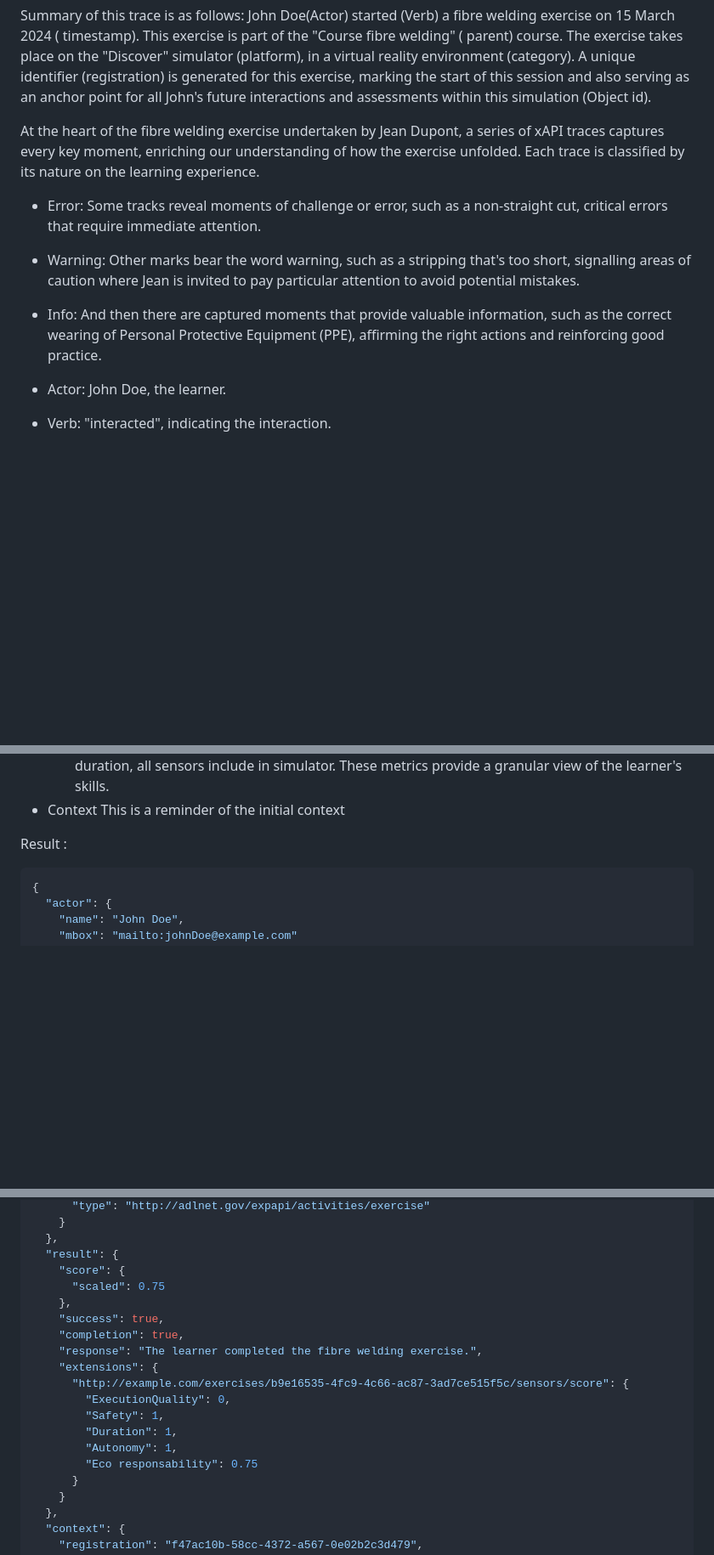
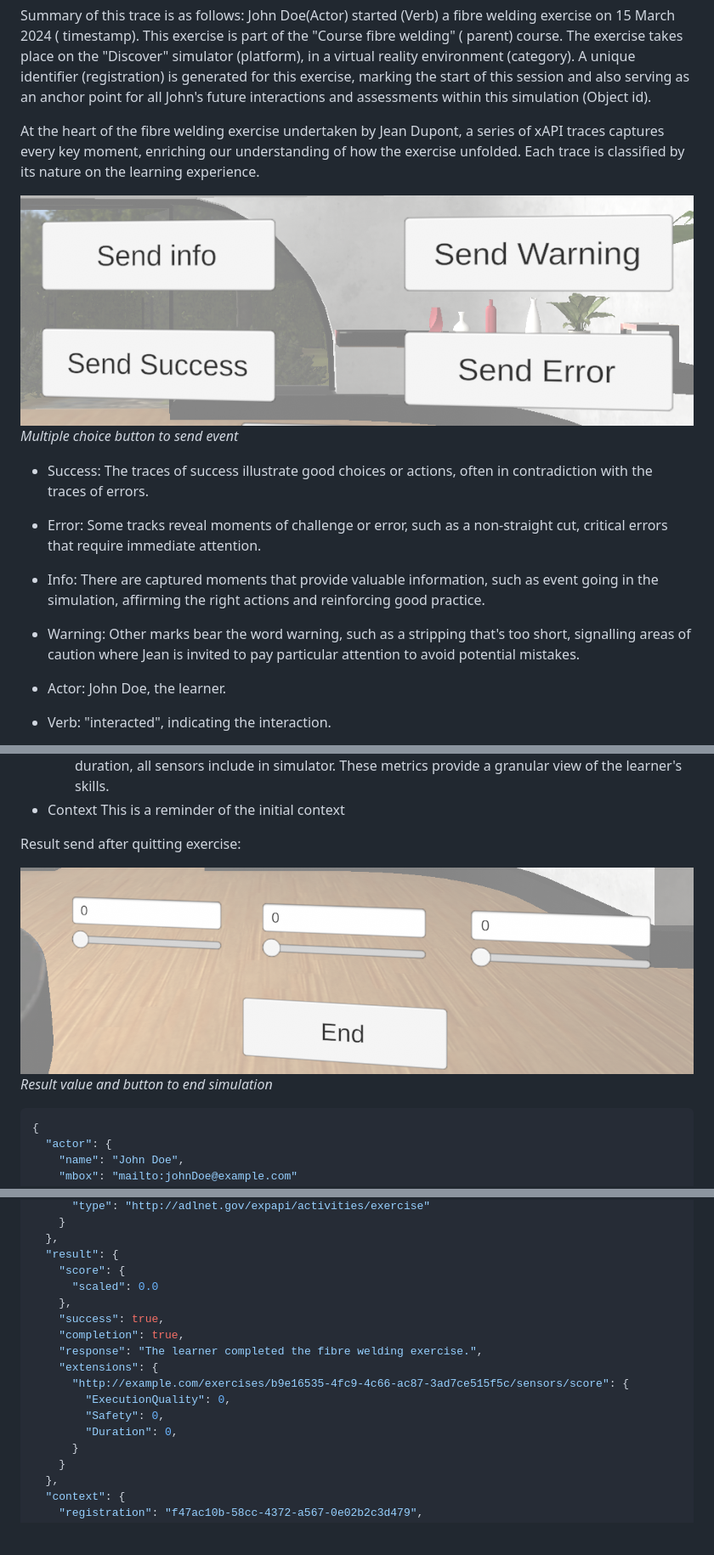
Before and after one commit to Prometheus-X-association/learning-traces, a Markdown page: docs/design-document.md, 3 parts joined by grey strips. Shown: that part at 85% size. GitHub-like rendering; pictures changed too: docs/medias/finishExercise.png (added), docs/medias/multipleChoiceEvent.png (added); blank space fills up the shorter version.

Commit message:
Modify design document with screenshot of a simulator

````diff
--- a/docs/design-document.md
+++ b/docs/design-document.md
@@ -194,11 +198,16 @@ Summary of this trace is as follows: John Doe(Actor) started (Verb) a fibre weld
 
 At the heart of the fibre welding exercise undertaken by Jean Dupont, a series of xAPI traces captures every key moment, enriching our understanding of how the exercise unfolded. Each trace is classified by its nature on the learning experience.
 
+![InSimulationEvent](medias/multipleChoiceEvent.png)
+*Multiple choice button to send event*
+
+- Success: The traces of success illustrate good choices or actions, often in contradiction with the traces of errors.
+
 - Error: Some tracks reveal moments of challenge or error, such as a non-straight cut, critical errors that require immediate attention.
 
+- Info: There are captured moments that provide valuable information, such as event going in the simulation, affirming the right actions and reinforcing good practice.
+
 - Warning: Other marks bear the word warning, such as a stripping that's too short, signalling areas of caution where Jean is invited to pay particular attention to avoid potential mistakes.
-
-- Info: And then there are captured moments that provide valuable information, such as the correct wearing of Personal Protective Equipment (PPE), affirming the right actions and reinforcing good practice.
 
 - Actor: John Doe, the learner.
 - Verb: "interacted", indicating the interaction.
@@ -259,7 +268,10 @@ At the heart of the fibre welding exercise undertaken by Jean Dupont, a series o
 - Context
   This is a reminder of the initial context
 
-Result :
+Result send after quitting exercise:
+
+![endSimulationWithSensors](medias/finishExercise.png)
+*Result value and button to end simulation*
 
 ```json
 {
@@ -287,7 +299,7 @@ Result :
   },
   "result": {
     "score": {
-      "scaled": 0.75
+      "scaled": 0.0
     },
     "success": true,
     "completion": true,
@@ -295,10 +307,8 @@ Result :
     "extensions": {
       "http://example.com/exercises/b9e16535-4fc9-4c66-ac87-3ad7ce515f5c/sensors/score": {
         "ExecutionQuality": 0,
-        "Safety": 1,
-        "Duration": 1,
-        "Autonomy": 1,
-        "Eco responsability": 0.75
+        "Safety": 0,
+        "Duration": 0,
       }
     }
   },
````
Also changed, not shown: other parts of docs/design-document.md (+6 -2 lines), docs/medias/startExerciseInSimulation.png (added).
